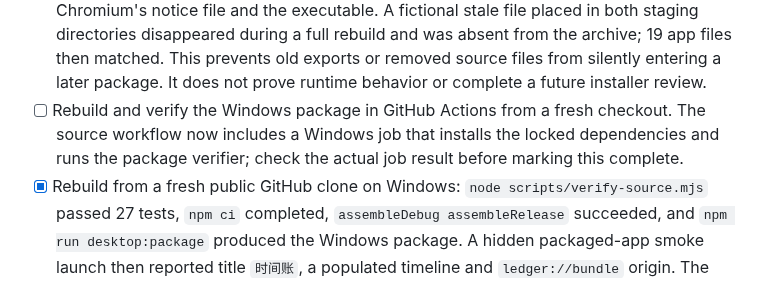
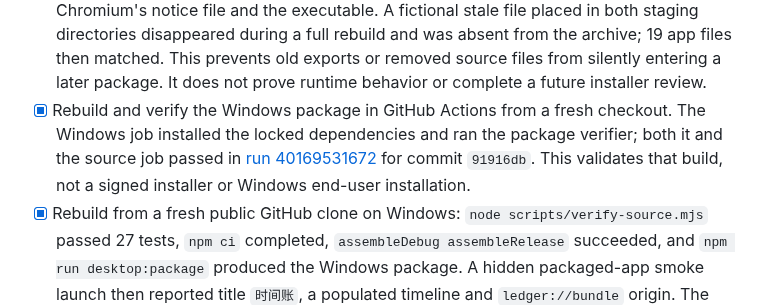
Before and after one commit to LuluCJJ/time-ledger, a Markdown page: docs/RELEASE_READINESS.md, the part around the change. GitHub-like rendering.

Commit message:
Record clean Windows CI package verification

```diff
--- a/docs/RELEASE_READINESS.md
+++ b/docs/RELEASE_READINESS.md
@@ -29,7 +29,7 @@ Status: source-only preview published at [`LuluCJJ/time-ledger`](https://github.
 - [x] Audit the current signed Android candidate against its exact release dependency graph and packaged legal texts. The 50 resolved Maven coordinates match `ANDROID_DEPENDENCIES.txt` in the APK; cached POM, archive and nested-JAR notice checks are recorded in `THIRD_PARTY.md`. The candidate SHA-256 is `2447E5C92696630E67C3FB1EC1B8A163FED1E193DAE337C520977BF771C43EE8`. Recheck the graph and artifact after any rebuild. This closes the currently known Android attribution check, not the separate phone restore or publication gates.
 - [ ] Complete a final Windows binary notice review for the exact artifact proposed for distribution. The current local package was rebuilt and inventoried, but Windows publication is a later milestone and no signed installer has been selected.
 - [x] Make Windows packaging clear its generated web and desktop staging directories before copying current source, then fail the build if the ASAR contains missing or extra app files or any app/license bytes differ from source. The verifier also checks Electron's license, Chromium's notice file and the executable. A fictional stale file placed in both staging directories disappeared during a full rebuild and was absent from the archive; 19 app files then matched. This prevents old exports or removed source files from silently entering a later package. It does not prove runtime behavior or complete a future installer review.
-- [ ] Rebuild and verify the Windows package in GitHub Actions from a fresh checkout. The source workflow now includes a Windows job that installs the locked dependencies and runs the package verifier; check the actual job result before marking this complete.
+- [x] Rebuild and verify the Windows package in GitHub Actions from a fresh checkout. The Windows job installed the locked dependencies and ran the package verifier; both it and the source job passed in [run 40169531672](https://github.com/LuluCJJ/time-ledger/actions/runs/40169531672) for commit `91916db`. This validates that build, not a signed installer or Windows end-user installation.
 - [x] Rebuild from a fresh public GitHub clone on Windows: `node scripts/verify-source.mjs` passed 27 tests, `npm ci` completed, `assembleDebug assembleRelease` succeeded, and `npm run desktop:package` produced the Windows package. A hidden packaged-app smoke launch then reported title `时间账`, a populated timeline and `ledger://bundle` origin. The build used an existing local Android SDK through environment variables; no private SDK path was added to the clone. The transitive build-tool `uuid` advisory was addressed with a tested lockfile override, and `npm audit` then reported zero findings. This does not replace real-device or separate-machine validation.
 - [x] Verify the committed Gradle 8.14.3 wrapper JAR against the checksum published by Gradle: both SHA-256 values are `7d3a4ac4de1c32b59bc6a4eb8ecb8e612ccd0cf1ae1e99f66902da64df296172`.
 - [x] The owner confirmed `LuluCJJ/time-ledger` for public source; the repository was created. Its current branch starts from a clean snapshot and contains only GitHub private author/committer email metadata. Earlier detached GitHub commit views may remain accessible after rewriting history; removal is a separate GitHub Support matter.
```
